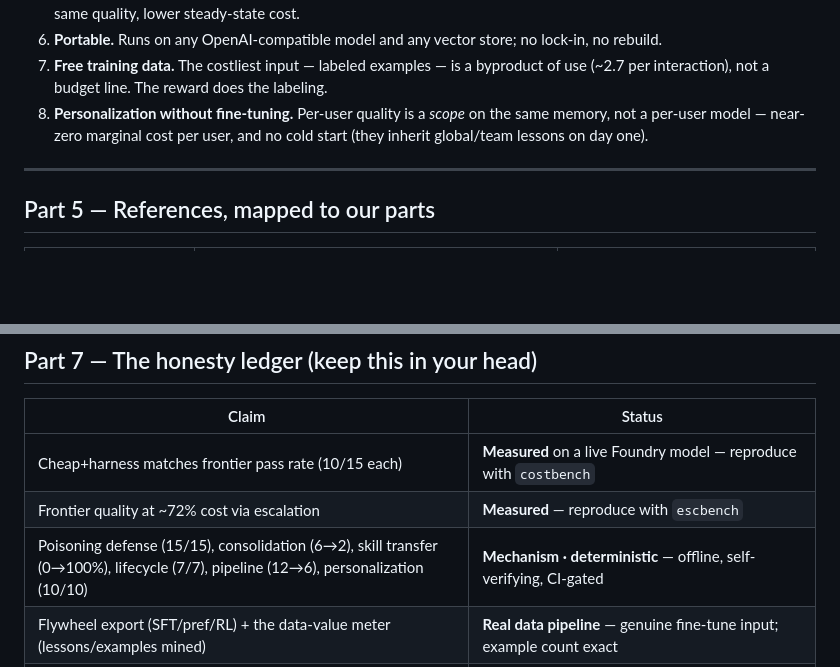
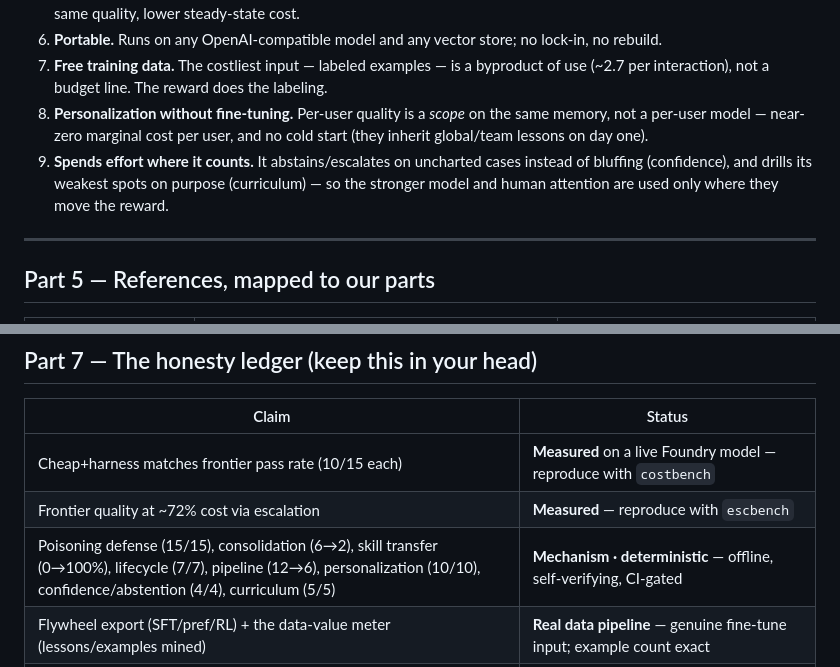
Before and after one commit to BuiDoanKhanhAnPrecioFishbone/team6-growing-agent-pattern, a Markdown page: docs/STORY-AND-QA.md, 2 parts joined by grey strips. Drawn GitHub-style; blank space fills up the shorter version.

```diff
--- a/docs/STORY-AND-QA.md
+++ b/docs/STORY-AND-QA.md
@@ -127,6 +141,7 @@ A single reference for presenting and defending the work. Part 1 is the story yo
 6. **Portable.** Runs on any OpenAI-compatible model and any vector store; no lock-in, no rebuild.
 7. **Free training data.** The costliest input — labeled examples — is a byproduct of use (~2.7 per interaction), not a budget line. The reward does the labeling.
 8. **Personalization without fine-tuning.** Per-user quality is a *scope* on the same memory, not a per-user model — near-zero marginal cost per user, and no cold start (they inherit global/team lessons on day one).
+9. **Spends effort where it counts.** It abstains/escalates on uncharted cases instead of bluffing (confidence), and drills its weakest spots on purpose (curriculum) — so the stronger model and human attention are used only where they move the reward.
 
 ---
 
@@ -242,7 +265,7 @@ Personal lessons are isolated by scope (retrieval never returns another user's `
 |---|---|
 | Cheap+harness matches frontier pass rate (10/15 each) | **Measured** on a live Foundry model — reproduce with `costbench` |
 | Frontier quality at ~72% cost via escalation | **Measured** — reproduce with `escbench` |
-| Poisoning defense (15/15), consolidation (6→2), skill transfer (0→100%), lifecycle (7/7), pipeline (12→6), personalization (10/10) | **Mechanism · deterministic** — offline, self-verifying, CI-gated |
+| Poisoning defense (15/15), consolidation (6→2), skill transfer (0→100%), lifecycle (7/7), pipeline (12→6), personalization (10/10), confidence/abstention (4/4), curriculum (5/5) | **Mechanism · deterministic** — offline, self-verifying, CI-gated |
 | Flywheel export (SFT/pref/RL) + the data-value meter (lessons/examples mined) | **Real data pipeline** — genuine fine-tune input; example count exact |
 | "~$X labeling avoided" | **Estimate** — count is exact, dollar figure is at an assumed $/example rate (shown as "≈"), not revenue |
 | The compounding *bake* (context→weights) | **Mechanism demo** offline; the export is real, the actual fine-tune is the one remaining live step |
```
Also changed, not shown: other parts of docs/STORY-AND-QA.md (+23 -1 lines).
